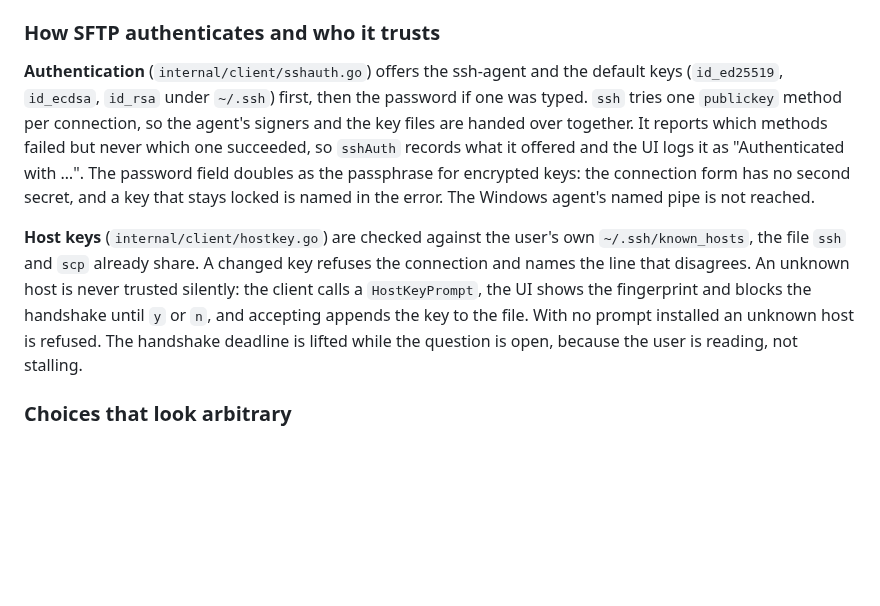
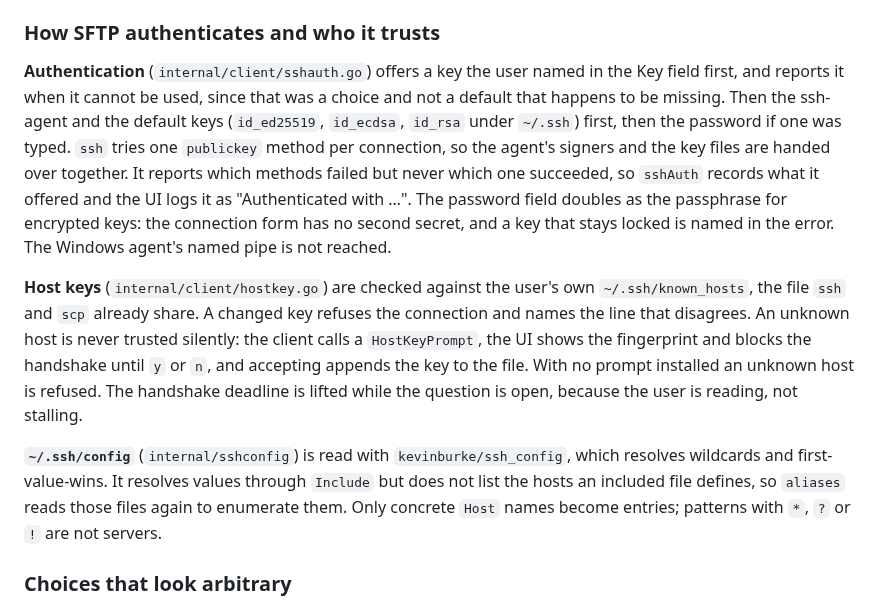
Before and after one commit to MawCeron/lazyftp, a Markdown page: docs/architecture.md, the part around the change. GitHub-like rendering; blank space fills up the shorter version.

```diff
--- a/docs/architecture.md
+++ b/docs/architecture.md
@@ -271,7 +271,9 @@ unusable for IPv6 hosts, and `go vet` will tell you so.
 
 ### How SFTP authenticates and who it trusts
 
-**Authentication** (`internal/client/sshauth.go`) offers the ssh-agent and the default keys
+**Authentication** (`internal/client/sshauth.go`) offers a key the user named in the Key field
+first, and reports it when it cannot be used, since that was a choice and not a default that
+happens to be missing. Then the ssh-agent and the default keys
 (`id_ed25519`, `id_ecdsa`, `id_rsa` under `~/.ssh`) first, then the password if one was typed.
 `ssh` tries one `publickey` method per connection, so the agent's signers and the key files are
 handed over together. It reports which methods failed but never which one succeeded, so
@@ -285,6 +287,11 @@ and names the line that disagrees. An unknown host is never trusted silently: th
 `HostKeyPrompt`, the UI shows the fingerprint and blocks the handshake until `y` or `n`, and
 accepting appends the key to the file. With no prompt installed an unknown host is refused. The
 handshake deadline is lifted while the question is open, because the user is reading, not stalling.
+
+**`~/.ssh/config`** (`internal/sshconfig`) is read with `kevinburke/ssh_config`, which resolves
+wildcards and first-value-wins. It resolves values through `Include` but does not list the hosts
+an included file defines, so `aliases` reads those files again to enumerate them. Only concrete
+`Host` names become entries; patterns with `*`, `?` or `!` are not servers.
 
 ### Choices that look arbitrary
 
```
Also changed, not shown: CHANGELOG.md (+5 -0 lines), README.md (+10 -0 lines).
